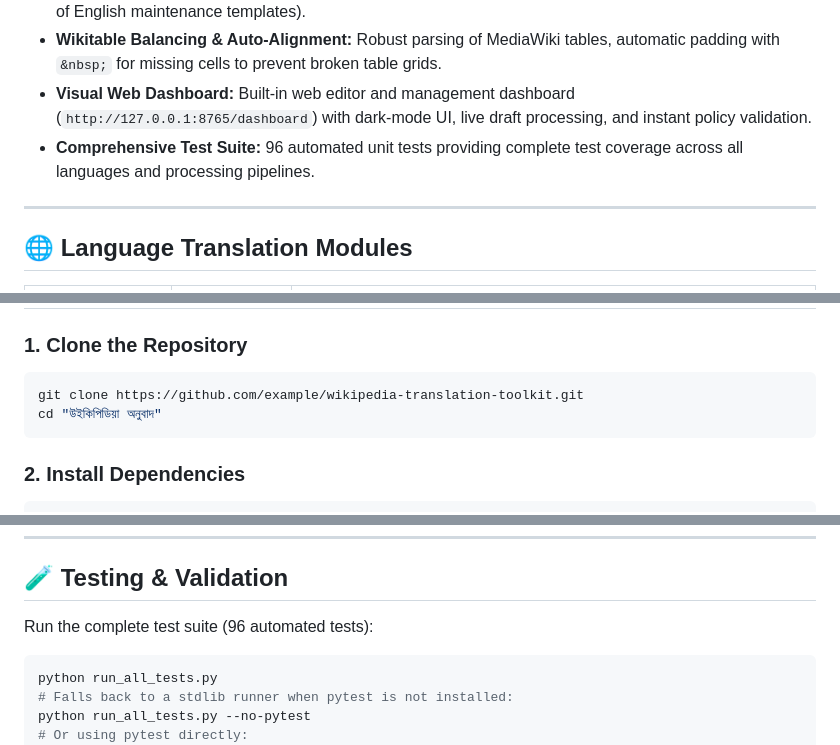
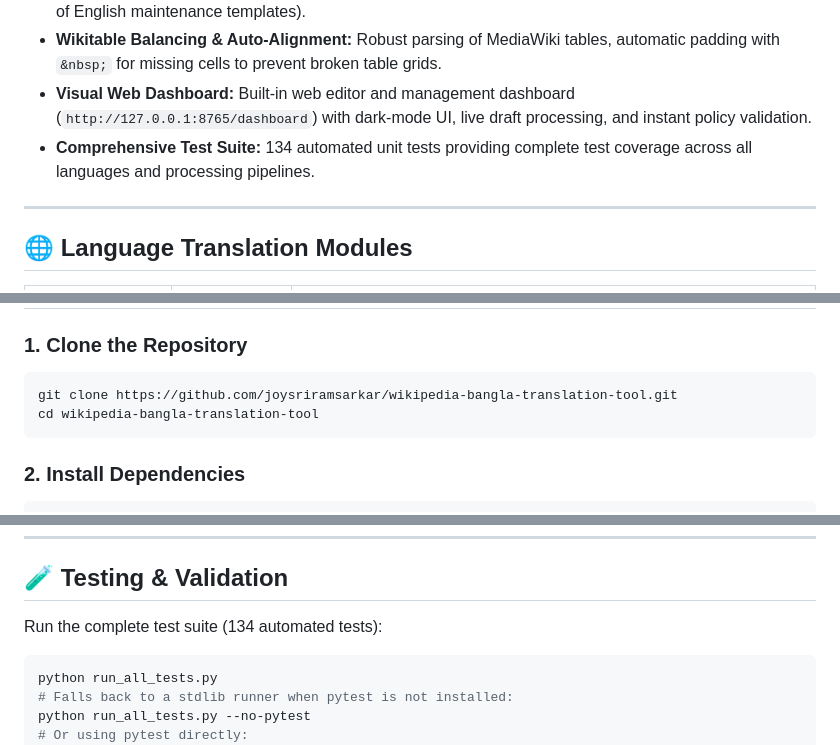
Before and after one commit to joysriramsarkar/wikipedia-bangla-translation-tool, a Markdown page: README_EN.md, 3 parts joined by grey strips. GitHub-like rendering.

Commit message:
Update README_EN.md (quickstart/packaging/runner/CI fixes)

````diff
--- a/README_EN.md
+++ b/README_EN.md
@@ -32,7 +32,7 @@ A unified, production-grade Python translation and transliteration framework for
 - **100% Compliance with Bengali Wikipedia Policies:** Automatic enforcement of all 13 official editing rules (100% Bengali digits `০-৯`, no word-initial `ৎ`, pre-composed nukta letters `য়, ড়, ঢ়`, `km²` $\to$ `বর্গকিমি`, removal of English maintenance templates).
 - **Wikitable Balancing & Auto-Alignment:** Robust parsing of MediaWiki tables, automatic padding with `&nbsp;` for missing cells to prevent broken table grids.
 - **Visual Web Dashboard:** Built-in web editor and management dashboard (`http://127.0.0.1:8765/dashboard`) with dark-mode UI, live draft processing, and instant policy validation.
-- **Comprehensive Test Suite:** 96 automated unit tests providing complete test coverage across all languages and processing pipelines.
+- **Comprehensive Test Suite:** 134 automated unit tests providing complete test coverage across all languages and processing pipelines.
 
 ---
 
@@ -112,8 +112,8 @@ All modules strictly adhere to the following rules:
 
 ### 1. Clone the Repository
 ```bash
-git clone https://github.com/example/wikipedia-translation-toolkit.git
-cd "উইকিপিডিয়া অনুবাদ"
+git clone https://github.com/joysriramsarkar/wikipedia-bangla-translation-tool.git
+cd wikipedia-bangla-translation-tool
 ```
 
 ### 2. Install Dependencies
@@ -177,7 +177,7 @@ python examples/demo.py
 
 ## 🧪 Testing & Validation
 
-Run the complete test suite (96 automated tests):
+Run the complete test suite (134 automated tests):
 ```bash
 python run_all_tests.py
 # Falls back to a stdlib runner when pytest is not installed:
````
Also changed, not shown: other parts of README_EN.md (+1 -1 lines).
